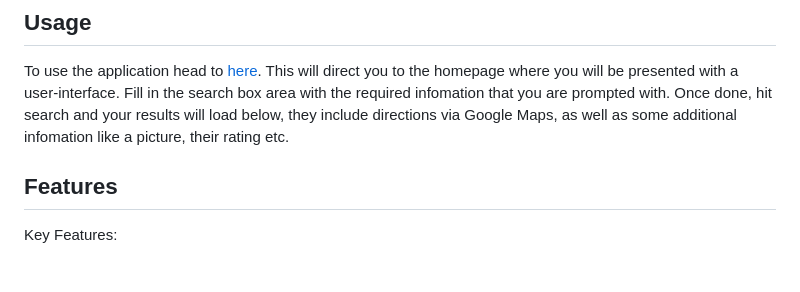
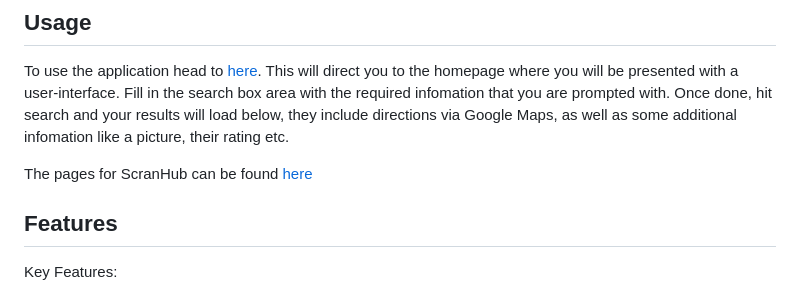
Before and after one commit to JackStockwell/scranhub, a Markdown page: README.md, the part around the change. GitHub-like rendering; blank space fills up the shorter version.

Commit message:
added pages link

```diff
--- a/README.md
+++ b/README.md
@@ -35,6 +35,8 @@ You will need to be set up with temp acces from https://cors-anywhere.herokuapp.
 ## Usage
 
 To use the application head to [here](!https://jackstockwell.github.io/scranhub/). This will direct you to the homepage where you will be presented with a user-interface. Fill in the search box area with the required infomation that you are prompted with. Once done, hit search and your results will load below, they include directions via Google Maps, as well as some additional infomation like a picture, their rating etc.
+
+The pages for ScranHub can be found [here](https://jackstockwell.github.io/scranhub/)
 
 ## Features
 
```
